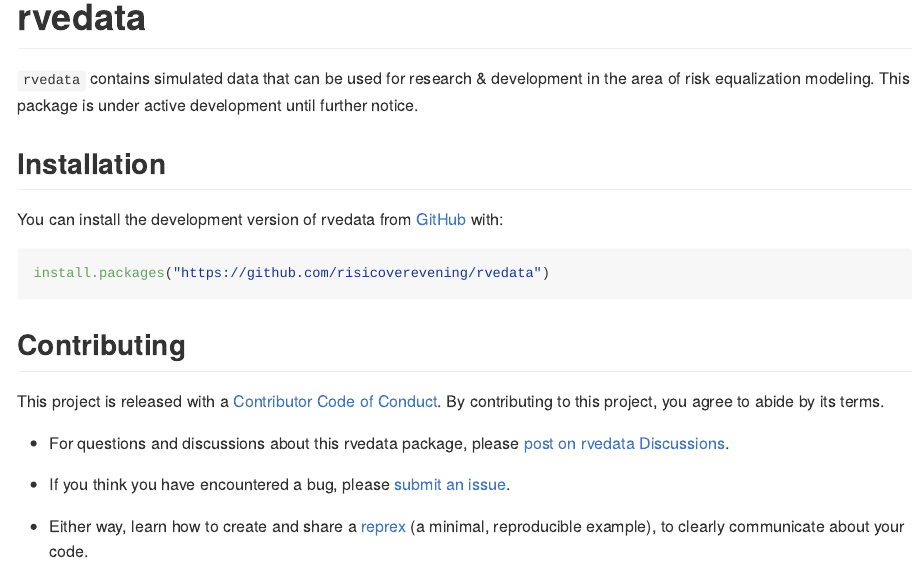
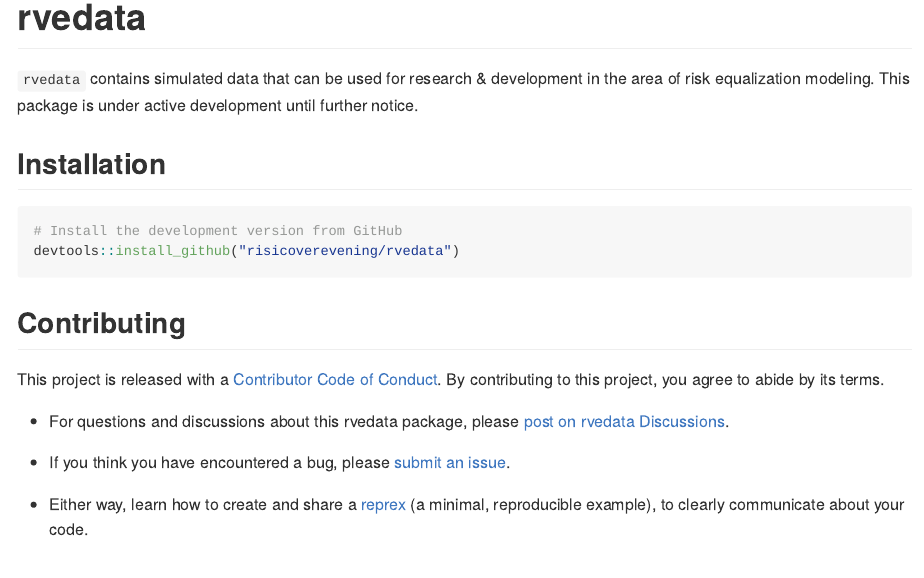
Before and after one commit to risicoverevening/rvedata, an R Markdown document (README.Rmd): the page in a window 1100 px wide, from its top. The pictures show the output file README.md that the author committed with the source, drawn offline in the style of GitHub; badge pictures from the web are left out.

Commit message:
Fix instructions

````diff
--- a/README.Rmd
+++ b/README.Rmd
@@ -23,10 +23,9 @@ knitr::opts_chunk$set(
 
 ## Installation
 
-You can install the development version of rvedata from [GitHub](https://github.com/risicoverevening/rvedata.git) with:
-
 ``` r
-install.packages("https://github.com/risicoverevening/rvedata")
+# Install the development version from GitHub
+devtools::install_github("risicoverevening/rvedata")
 ```
 
 ## Contributing
````
Also changed, not shown: README.md.
